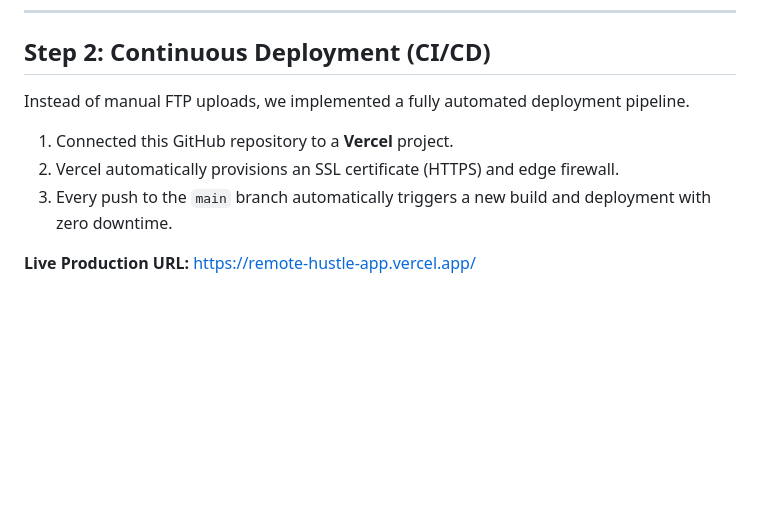
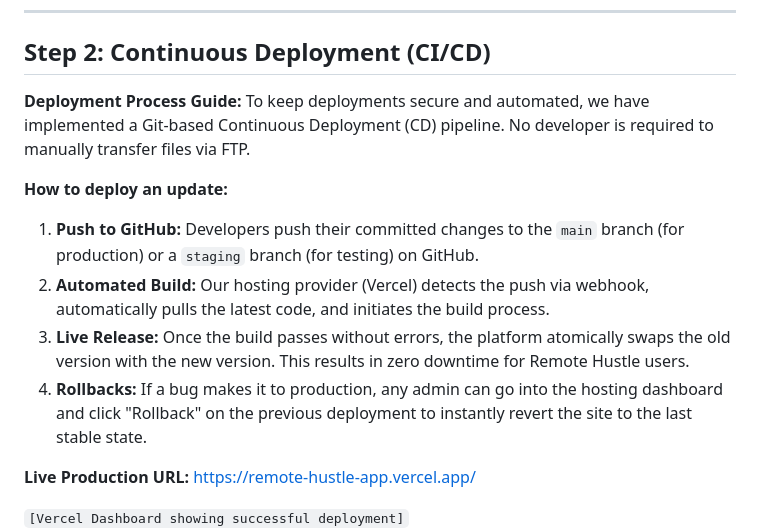
Before and after one commit to neyo55/remote-hustle-app, a Markdown page: README.md, the part around the change. Drawn GitHub-style; blank space fills up the shorter version.

```diff
--- a/README.md
+++ b/README.md
@@ -44,14 +44,18 @@ To simulate the application, a lightweight HTML file was created and pushed to t
 
 ## Step 2: Continuous Deployment (CI/CD)
 
-Instead of manual FTP uploads, we implemented a fully automated deployment pipeline.
+**Deployment Process Guide:**
+To keep deployments secure and automated, we have implemented a Git-based Continuous Deployment (CD) pipeline. No developer is required to manually transfer files via FTP.
 
-1. Connected this GitHub repository to a **Vercel** project.
-2. Vercel automatically provisions an SSL certificate (HTTPS) and edge firewall.
-3. Every push to the `main` branch automatically triggers a new build and deployment with zero downtime.
+**How to deploy an update:**
+1. **Push to GitHub:** Developers push their committed changes to the `main` branch (for production) or a `staging` branch (for testing) on GitHub.
+2. **Automated Build:** Our hosting provider (Vercel) detects the push via webhook, automatically pulls the latest code, and initiates the build process.
+3. **Live Release:** Once the build passes without errors, the platform atomically swaps the old version with the new version. This results in zero downtime for Remote Hustle users.
+4. **Rollbacks:** If a bug makes it to production, any admin can go into the hosting dashboard and click "Rollback" on the previous deployment to instantly revert the site to the last stable state.
 
 **Live Production URL:** https://remote-hustle-app.vercel.app/
 
+`[Vercel Dashboard showing successful deployment]`
 ![live Production](images/Live%20Production.JPG)
 
 ---
```
